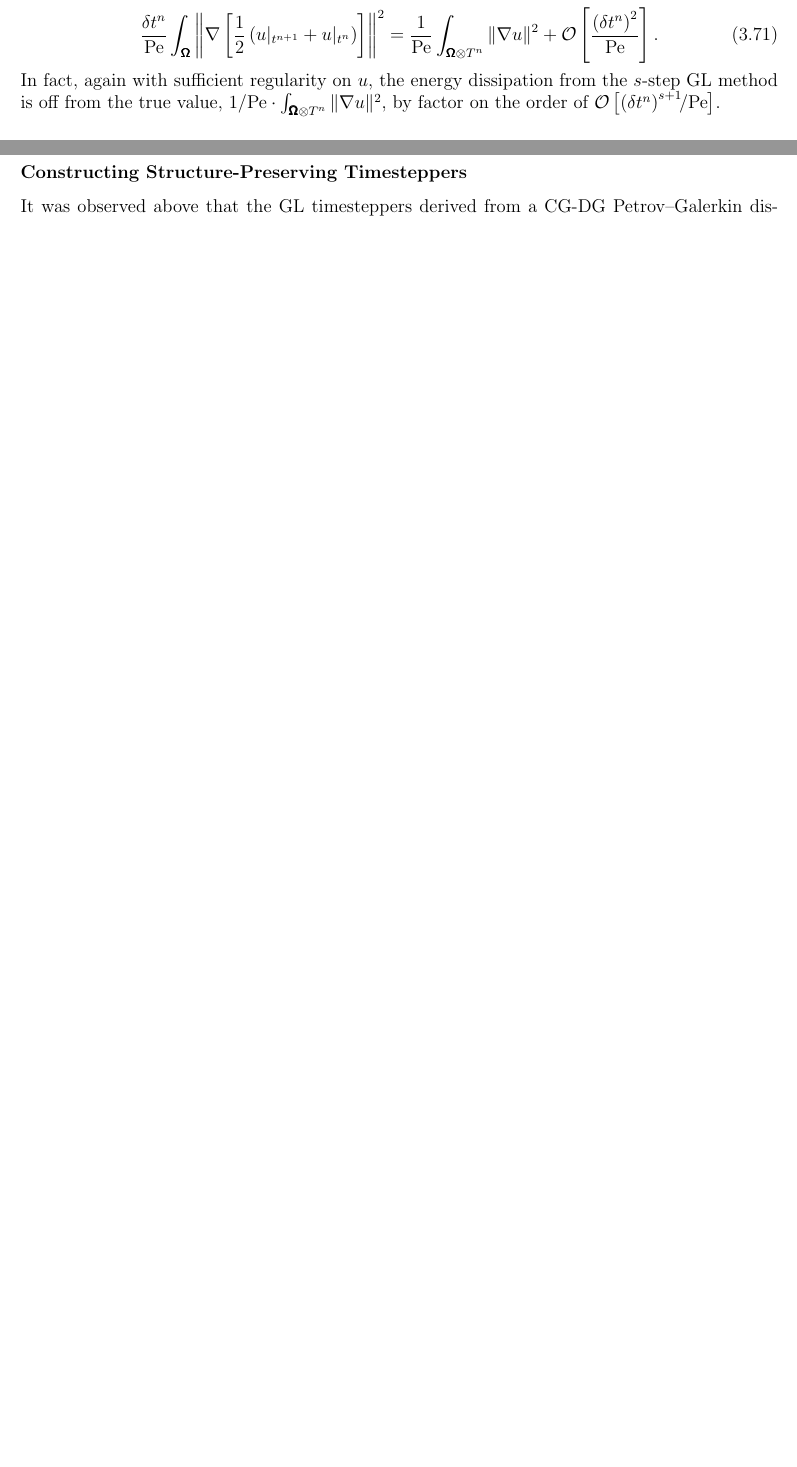
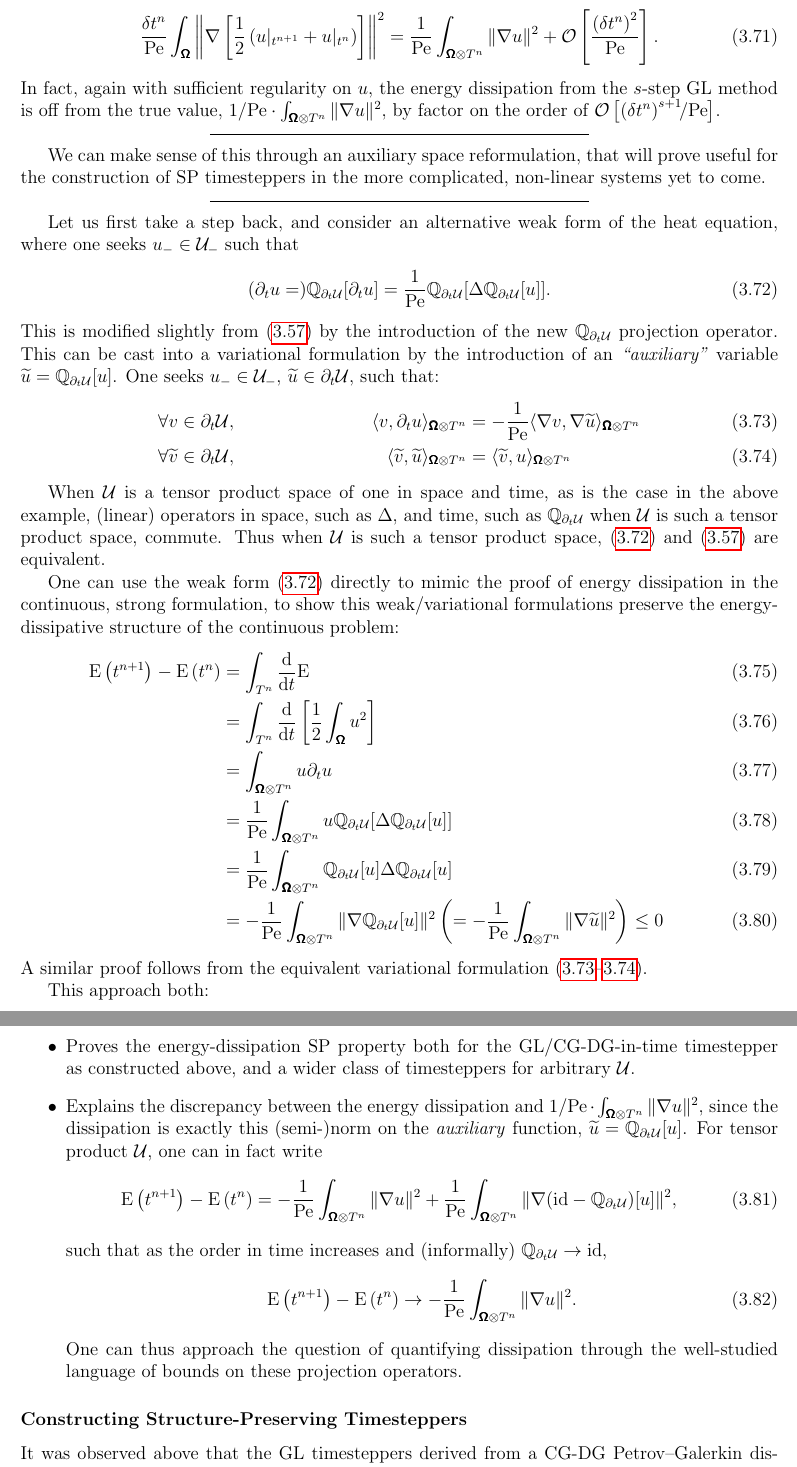
Before and after one commit to BorisAndrews/transfer_thesis, a LaTeX thesis (paper/main.tex, which reads paper/2 - fluid component/2 - structure preservation/2 - FET/1 - heat equation/main.tex): two parts of pages 36 and 37 of 88 before the commit and two parts of pages 37 and 38 of 90 after it, joined at a grey line, cut so that both start at the same text, the shorter picture padded with empty space. Compiled offline with pdfLaTeX.

Commit message:
Finished re-writing heat equation section

```diff
--- a/paper/2 - fluid component/2 - structure preservation/2 - FET/1 - heat equation/main.tex
+++ b/paper/2 - fluid component/2 - structure preservation/2 - FET/1 - heat equation/main.tex
@@ -76,3 +76,46 @@
       \frac{\delta t^{n}}{\rmPe}\int_{\bfOmega}\left\|\nabla\left[\frac{1}{2}\left(u|_{t^{n + 1}} + u|_{t^{n}}\right)\right]\right\|^{2}  =  \frac{1}{\rmPe}\int_{\bfOmega\otimes T^{n}}\|\nabla u\|^{2} + \calO\left[\frac{\left(\delta t^{n}\right)^{2}}{\rmPe}\right].
     \end{equation}
     In fact, again with sufficient regularity on $u$, the energy dissipation from the $s$-step GL method is off from the true value, $1/\rmPe\cdot\int_{\bfOmega\otimes T^{n}}\|\nabla u\|^{2}$, by factor on the order of $\calO\left[\left(\delta t^{n}\right)^{s + 1}\!\!/\rmPe\right]$.
+
+    \shortline
+
+    We can make sense of this through an auxiliary space reformulation, that will prove useful for the construction of SP timesteppers in the more complicated, non-linear systems yet to come.
+
+    \shortline
+
+    Let us first take a step back, and consider an alternative weak form of the heat equation, where one seeks $u_{-}  \in  \calU_{-}$ such that
+    \begin{equation}\label{eqn:heat equation auxiliary weak form}
+        (\partial_{t}u  =)  \bbQ_{\partial_{t}\calU}[\partial_{t}u]  =  \frac{1}{\rmPe}\bbQ_{\partial_{t}\calU}[\Delta\bbQ_{\partial_{t}\calU}[u]].
+    \end{equation}
+    This is modified slightly from (\ref{eqn:heat equation weak form}) by the introduction of the new $\bbQ_{\partial_{t}\calU}$ projection operator. This can be cast into a variational formulation by the introduction of an \emph{``auxiliary''} variable $\widetilde{u}  =  \bbQ_{\partial_{t}\calU}[u]$. One seeks $u_{-}  \in  \calU_{-}$, $\widetilde{u}  \in  \partial_{t}\calU$, such that:
+    \begin{align}
+        &\forall  v              \in  \partial_{t}\calU,  &              \langle v, \partial_{t}u\rangle_{\bfOmega\otimes T^{n}}  &=   - \frac{1}{\rmPe}\langle\nabla v, \nabla\widetilde{u}\rangle_{\bfOmega\otimes T^{n}}  \label{eqn:heat equation auxiliary variational form 1}  \\
+        &\forall  \widetilde{v}  \in  \partial_{t}\calU,  &  \langle \widetilde{v}, \widetilde{u}\rangle_{\bfOmega\otimes T^{n}}  &=   \langle\widetilde{v}, u\rangle_{\bfOmega\otimes T^{n}}  \label{eqn:heat equation auxiliary variational form 2}
+    \end{align}
+
+    When $\calU$ is a tensor product space of one in space and time, as is the case in the above example, (linear) operators in space, such as $\Delta$, and time, such as $\bbQ_{\partial_{t}\calU}$ when $\calU$ is such a tensor product space, commute. Thus when $\calU$ is such a tensor product space, (\ref{eqn:heat equation auxiliary weak form}) and (\ref{eqn:heat equation weak form}) are equivalent.
+
+    One can use the weak form (\ref{eqn:heat equation auxiliary weak form}) directly to mimic the proof of energy dissipation in the continuous, strong formulation, to show this weak/variational formulations preserve the energy-dissipative structure of the continuous problem:
+    \begin{align}
+        \rmE\left(t^{n + 1}\right) - \rmE\left(t^{n}\right)  &=  \int_{T^{n}}\frac{\rmd}{\rmd t}\rmE  \\
+        &=  \int_{T^{n}}\frac{\rmd}{\rmd t}\left[\frac{1}{2}\int_{\bfOmega}u^{2}\right]  \\
+        &=  \int_{\bfOmega\otimes T^{n}}u\partial_{t}u  \\
+        &=  \frac{1}{\rmPe}\int_{\bfOmega\otimes T^{n}}u\bbQ_{\partial_{t}\calU}[\Delta\bbQ_{\partial_{t}\calU}[u]]  \\
+        &=  \frac{1}{\rmPe}\int_{\bfOmega\otimes T^{n}}\bbQ_{\partial_{t}\calU}[u]\Delta\bbQ_{\partial_{t}\calU}[u]  \\
+        &=  - \frac{1}{\rmPe}\int_{\bfOmega\otimes T^{n}}\|\nabla\bbQ_{\partial_{t}\calU}[u]\|^{2}  \left(=  - \frac{1}{\rmPe}\int_{\bfOmega\otimes T^{n}}\|\nabla\widetilde{u}\|^{2}\right)  \leq  0
+    \end{align}
+    A similar proof follows from the equivalent variational formulation (\ref{eqn:heat equation auxiliary variational form 1}--\ref{eqn:heat equation auxiliary variational form 2}).
+
+    This approach both:
+    \begin{itemize}
+        \item  Proves the energy-dissipation SP property both for the GL/CG-DG-in-time timestepper as constructed above, and a wider class of timesteppers for arbitrary $\calU$.
+        \item  Explains the discrepancy between the energy dissipation and $1/\rmPe\cdot\int_{\bfOmega\otimes T^{n}}\|\nabla u\|^{2}$, since the dissipation is exactly this (semi-)norm on the \emph{auxiliary} function, $\widetilde{u}  =  \bbQ_{\partial_{t}\calU}[u]$. For tensor product $\calU$, one can in fact write
+        \begin{equation}
+            \rmE\left(t^{n + 1}\right) - \rmE\left(t^{n}\right)  =  - \frac{1}{\rmPe}\int_{\bfOmega\otimes T^{n}}\|\nabla u\|^{2} + \frac{1}{\rmPe}\int_{\bfOmega\otimes T^{n}}\|\nabla(\id - \bbQ_{\partial_{t}\calU})[u]\|^{2},
+        \end{equation}
+        such that as the order in time increases and (informally) $\bbQ_{\partial_{t}\calU}  \rightarrow  \id$,
+        \begin{equation}
+            \rmE\left(t^{n + 1}\right) - \rmE\left(t^{n}\right)  \rightarrow  - \frac{1}{\rmPe}\int_{\bfOmega\otimes T^{n}}\|\nabla u\|^{2}.
+        \end{equation}
+        One can thus approach the question of quantifying dissipation through the well-studied language of bounds on these projection operators.
+    \end{itemize}
```
Also changed, not shown: addenda/introduction/3 - Boltzmann equation derivation/main.tex (+1 -1 lines), paper/2 - fluid component/2 - structure preservation/1 - classical timesteppers/main.tex (+1 -1 lines), paper/2 - fluid component/2 - structure preservation/2 - FET/2 - construction/main.tex (+2 -2 lines), addenda/introduction/main.pdf, paper/2 - fluid component/2 - structure preservation/2 - FET/1 - heat equation/main.tex (6 more changed lines).
